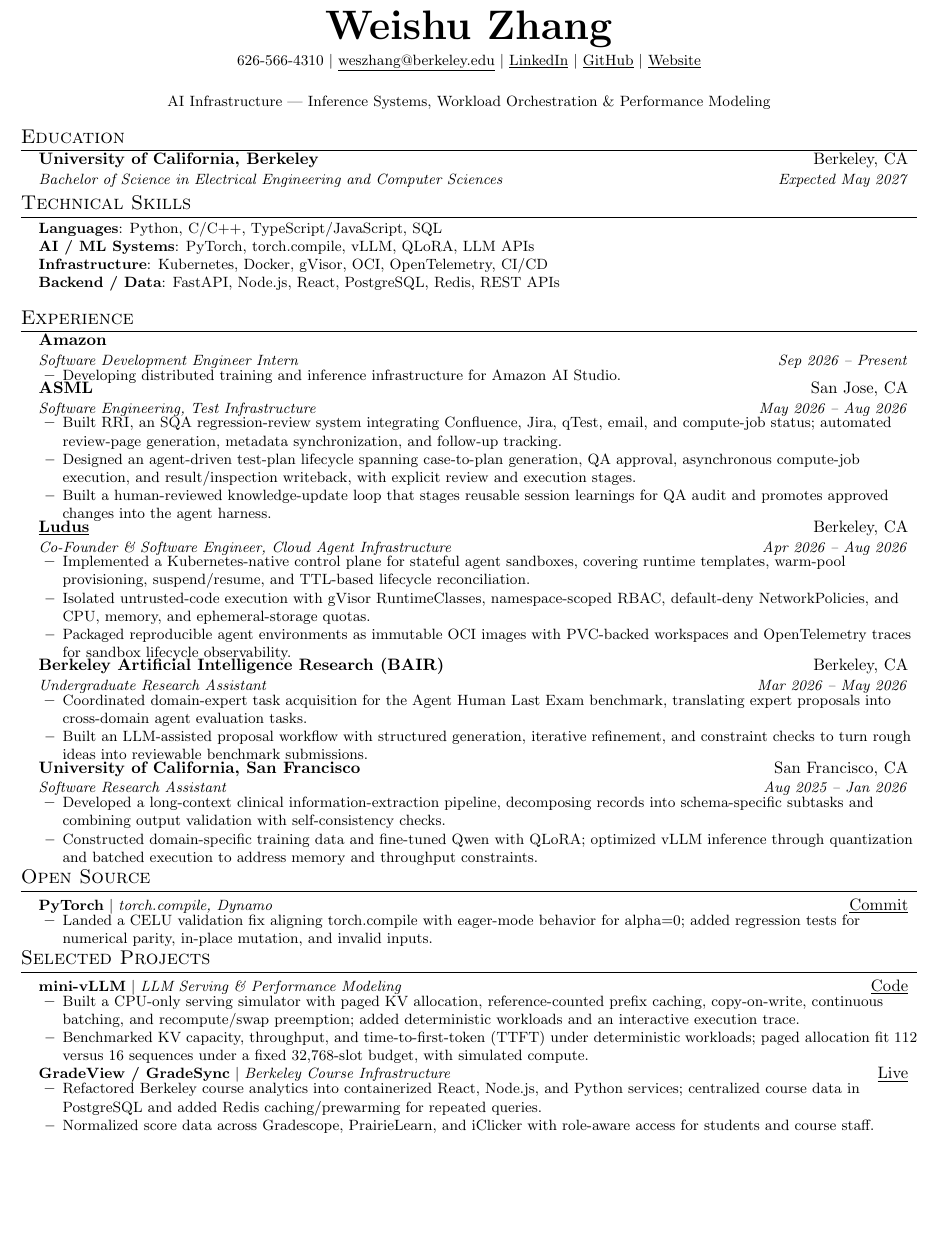
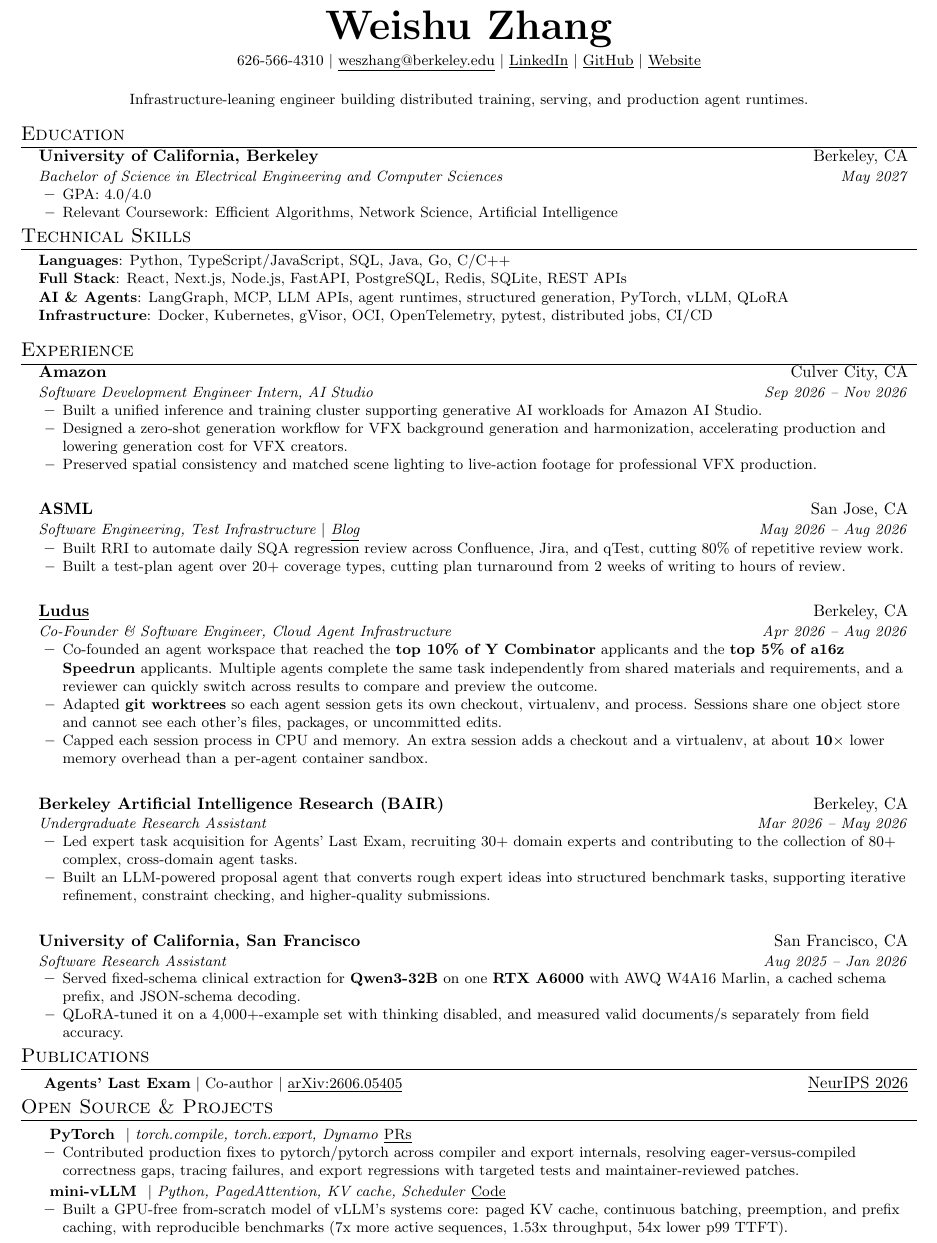
Before and after one commit to WeishuZ/WeishuZ.github.io, a LaTeX CV (resume/resume.tex): part of the page, cut so that both start at the same text, the shorter picture padded with empty space. Compiled offline with pdfLaTeX.

Commit message:
Sync the homepage and resume with current experience.
Amazon runs through Nov 2026, Ludus and UCSF match the resume, Agents' Last Exam is listed as NeurIPS 2026, and GradeView is removed.

```diff
--- a/resume/resume.tex
+++ b/resume/resume.tex
@@ -97,91 +97,250 @@
 
 \begin{center}
   \small
-  AI Infrastructure | Inference Systems, Workload Orchestration \& Performance Modeling
+  Infrastructure-leaning engineer building distributed training,
+  serving, and production agent runtimes.
 \end{center}
 
+%----------EDUCATION----------
 
-% Content-review draft: private-work implementation details require confirmation.
-% Formatting, preamble, heading and resume macros retained from the original.
 \section{Education}
+
 \resumeSubHeadingListStart
+
   \resumeSubheading
     {University of California, Berkeley}{Berkeley, CA}
     {Bachelor of Science in Electrical Engineering and Computer Sciences}
-    {Expected May 2027}
+    {May 2027}
+
+    \resumeItemListStart
+      \resumeItem{GPA: 4.0/4.0}
+      \resumeItem{
+        Relevant Coursework:
+        Efficient Algorithms, Network Science, Artificial Intelligence
+      }
+    \resumeItemListEnd
+
 \resumeSubHeadingListEnd
+
+%----------TECHNICAL SKILLS----------
+
 \section{Technical Skills}
+
 \begin{itemize}[leftmargin=0.15in, label={}]
-  \small{\item{
-    \textbf{Languages}{: Python, C/C++, TypeScript/JavaScript, SQL} \\
-    \textbf{AI / ML Systems}{: PyTorch, torch.compile, vLLM, QLoRA, LLM APIs} \\
-    \textbf{Infrastructure}{: Kubernetes, Docker, gVisor, OCI, OpenTelemetry, CI/CD} \\
-    \textbf{Backend / Data}{: FastAPI, Node.js, React, PostgreSQL, Redis, REST APIs}
-  }}
+  \small{
+    \item{
+      \textbf{Languages}{:
+        Python, TypeScript/JavaScript, SQL, Java, Go, C/C++
+      } \\
+
+      \textbf{Full Stack}{:
+        React, Next.js, Node.js, FastAPI, PostgreSQL, Redis, SQLite,
+        REST APIs
+      } \\
+
+      \textbf{AI \& Agents}{:
+        LangGraph, MCP, LLM APIs, agent runtimes, structured generation,
+        PyTorch, vLLM, QLoRA
+      } \\
+
+      \textbf{Infrastructure}{:
+        Docker, Kubernetes, gVisor, OCI, OpenTelemetry, pytest,
+        distributed jobs, CI/CD
+      }
+    }
+  }
 \end{itemize}
+
+%----------EXPERIENCE----------
+
 \section{Experience}
+
 \resumeSubHeadingListStart
+
   \resumeSubheading
-    {Amazon}{}
-    {Software Development Engineer Intern}{Sep 2026 -- Present}
+    {Amazon}{Culver City, CA}
+    {Software Development Engineer Intern, AI Studio}
+    {Sep 2026 -- Nov 2026}
+
     \resumeItemListStart
-  \resumeItem{Developing distributed training and inference infrastructure for Amazon AI Studio.}
+      \resumeItem{
+        Built a unified inference and training cluster supporting generative
+        AI workloads for Amazon AI Studio.
+      }
+      \resumeItem{
+        Designed a zero-shot generation workflow for VFX background
+        generation and harmonization, accelerating production and lowering
+        generation cost for VFX creators.
+      }
+      \resumeItem{
+        Preserved spatial consistency and matched scene lighting to
+        live-action footage for professional VFX production.
+      }
     \resumeItemListEnd
+    \vspace{18pt}
+
   \resumeSubheading
     {ASML}{San Jose, CA}
-    {Software Engineering, Test Infrastructure}{May 2026 -- Aug 2026}
+    {Software Engineering, Test Infrastructure
+      $|$ \href{https://weishuz.com/blog/two-loops/}{\underline{Blog}}}
+    {May 2026 -- Aug 2026}
+
     \resumeItemListStart
-  \resumeItem{Built RRI, an SQA regression-review system integrating Confluence, Jira, qTest, email, and compute-job status; automated review-page generation, metadata synchronization, and follow-up tracking.}
-  \resumeItem{Designed an agent-driven test-plan lifecycle spanning case-to-plan generation, QA approval, asynchronous compute-job execution, and result/inspection writeback, with explicit review and execution stages.}
-  \resumeItem{Built a human-reviewed knowledge-update loop that stages reusable session learnings for QA audit and promotes approved changes into the agent harness.}
+
+      \resumeItem{
+        Built RRI to automate daily SQA regression review across Confluence,
+        Jira, and qTest, cutting 80\% of repetitive review work.
+      }
+      \resumeItem{
+        Built a test-plan agent over 20+ coverage types, cutting plan
+        turnaround from 2 weeks of writing to hours of review.
+      }
     \resumeItemListEnd
+    \vspace{18pt}
+
   \resumeSubheading
     {\href{https://ludus.my/}{\underline{Ludus}}}{Berkeley, CA}
-    {Co-Founder \& Software Engineer, Cloud Agent Infrastructure}{Apr 2026 -- Aug 2026}
+    {Co-Founder \& Software Engineer, Cloud Agent Infrastructure}
+    {Apr 2026 -- Aug 2026}
+
     \resumeItemListStart
-  \resumeItem{Implemented a Kubernetes-native control plane for stateful agent sandboxes, covering runtime templates, warm-pool provisioning, suspend/resume, and TTL-based lifecycle reconciliation.}
-  \resumeItem{Isolated untrusted-code execution with gVisor RuntimeClasses, namespace-scoped RBAC, default-deny NetworkPolicies, and CPU, memory, and ephemeral-storage quotas.}
-  \resumeItem{Packaged reproducible agent environments as immutable OCI images with PVC-backed workspaces and OpenTelemetry traces for sandbox lifecycle observability.}
+
+      \resumeItem{
+        Co-founded an agent workspace that reached the \textbf{top 10\% of
+        Y Combinator} applicants and the \textbf{top 5\% of a16z Speedrun}
+        applicants. Multiple agents complete the same task independently
+        from shared materials and requirements, and a reviewer can quickly
+        switch across results to compare and preview the outcome.
+      }
+
+      \resumeItem{
+        Adapted \textbf{git worktrees} so each agent session gets its own
+        checkout, virtualenv, and process. Sessions share one object store
+        and cannot see each other's files, packages, or uncommitted edits.
+      }
+
+      \resumeItem{
+        Capped each session process in CPU and memory. An extra session adds
+        a checkout and a virtualenv, at about \textbf{10$\times$} lower memory
+        overhead than a per-agent container sandbox.
+      }
+
     \resumeItemListEnd
+    \vspace{18pt}
+
   \resumeSubheading
-    {Berkeley Artificial Intelligence Research (BAIR)}{Berkeley, CA}
-    {Undergraduate Research Assistant}{Mar 2026 -- May 2026}
+    {Berkeley Artificial Intelligence Research (BAIR)}
+    {Berkeley, CA}
+    {Undergraduate Research Assistant}
+    {Mar 2026 -- May 2026}
+
     \resumeItemListStart
-  \resumeItem{Coordinated domain-expert task acquisition for the Agent Human Last Exam benchmark, translating expert proposals into cross-domain agent evaluation tasks.}
-  \resumeItem{Built an LLM-assisted proposal workflow with structured generation, iterative refinement, and constraint checks to turn rough ideas into reviewable benchmark submissions.}
+
+      \resumeItem{
+        Led expert task acquisition for Agents' Last Exam, recruiting 30+
+        domain experts and contributing to the collection of 80+ complex,
+        cross-domain agent tasks.
+      }
+
+      \resumeItem{
+        Built an LLM-powered proposal agent that converts rough expert ideas
+        into structured benchmark tasks, supporting iterative refinement,
+        constraint checking, and higher-quality submissions.
+      }
+
     \resumeItemListEnd
+    \vspace{18pt}
+
   \resumeSubheading
-    {University of California, San Francisco}{San Francisco, CA}
-    {Software Research Assistant}{Aug 2025 -- Jan 2026}
+    {University of California, San Francisco}
+    {San Francisco, CA}
+    {Software Research Assistant}
+    {Aug 2025 -- Jan 2026}
+
     \resumeItemListStart
-  \resumeItem{Developed a long-context clinical information-extraction pipeline, decomposing records into schema-specific subtasks and combining output validation with self-consistency checks.}
-  \resumeItem{Constructed domain-specific training data and fine-tuned Qwen with QLoRA; optimized vLLM inference through quantization and batched execution to address memory and throughput constraints.}
+
+      \resumeItem{
+        Served fixed-schema clinical extraction for \textbf{Qwen3-32B} on one
+        \textbf{RTX A6000} with AWQ W4A16 Marlin, a cached schema prefix, and
+        JSON-schema decoding.
+      }
+
+      \resumeItem{
+        QLoRA-tuned it on a 4,000+-example set with thinking disabled, and
+        measured valid documents/s separately from field accuracy.
+      }
+
     \resumeItemListEnd
+
 \resumeSubHeadingListEnd
-\section{Open Source}
+
+%----------PUBLICATIONS----------
+
+\section{Publications}
+
 \resumeSubHeadingListStart
   \resumeProjectHeading
-    {\textbf{\href{https://github.com/pytorch/pytorch/commit/fc4ad208aabc2ce37c9134d1041f287037ea250e}{PyTorch}} $|$ \emph{torch.compile, Dynamo}}
-    {\href{https://github.com/pytorch/pytorch/commit/fc4ad208aabc2ce37c9134d1041f287037ea250e}{\underline{Commit}}}
+    {
+      \textbf{Agents' Last Exam} $|$ Co-author $|$
+      \href{https://arxiv.org/abs/2606.05405}{\underline{arXiv:2606.05405}}
+    }
+    {\href{https://neurips.cc/virtual/2026/poster/139517}{\underline{NeurIPS 2026}}}
+\resumeSubHeadingListEnd
+
+%----------PROJECTS----------
+
+\section{Open Source \& Projects}
+
+\resumeSubHeadingListStart
+
+  \resumeProjectHeading
+    {
+      \textbf{
+        \href{
+          https://github.com/pytorch/pytorch/pulls?q=is\%3Apr+author\%3AWeishuZ
+        }{PyTorch}
+      }
+      $|$
+      \emph{torch.compile, torch.export, Dynamo}
+      \hfill
+      \href{
+        https://github.com/pytorch/pytorch/pulls?q=is\%3Apr+author\%3AWeishuZ
+      }{\underline{PRs}}
+    }
+    {}
+
     \resumeItemListStart
-  \resumeItem{Landed a CELU validation fix aligning torch.compile with eager-mode behavior for alpha=0; added regression tests for numerical parity, in-place mutation, and invalid inputs.}
+
+      \resumeItem{
+        Contributed production fixes to pytorch/pytorch across
+        compiler and export internals, resolving eager-versus-compiled
+        correctness gaps, tracing failures, and export regressions with
+        targeted tests and maintainer-reviewed patches.
+      }
+
     \resumeItemListEnd
+
+  \resumeProjectHeading
+    {
+      \textbf{
+        \href{https://github.com/WeishuZ/mini-vllm}{mini-vLLM}
+      }
+      $|$
+      \emph{Python, PagedAttention, KV cache, Scheduler}
+      \hfill
+      \href{https://github.com/WeishuZ/mini-vllm}{\underline{Code}}
+    }
+    {}
+
+    \resumeItemListStart
+      \resumeItem{
+        Built a GPU-free from-scratch model of vLLM's systems core:
+        paged KV cache, continuous batching, preemption, and prefix
+        caching, with reproducible benchmarks (7x more active sequences,
+        1.53x throughput, 54x lower p99 TTFT).
+      }
+    \resumeItemListEnd
+
 \resumeSubHeadingListEnd
-\section{Selected Projects}
-\resumeSubHeadingListStart
-  \resumeProjectHeading
-    {\textbf{\href{https://github.com/WeishuZ/mini-vllm}{mini-vLLM}} $|$ \emph{LLM Serving \& Performance Modeling}}
-    {\href{https://github.com/WeishuZ/mini-vllm}{\underline{Code}}}
-\resumeItemListStart
-  \resumeItem{Built a CPU-only serving simulator with paged KV allocation, reference-counted prefix caching, copy-on-write, continuous batching, and recompute/swap preemption; added deterministic workloads and an interactive execution trace.}
-  \resumeItem{Benchmarked KV capacity, throughput, and time-to-first-token (TTFT) under deterministic workloads; paged allocation fit 112 versus 16 sequences under a fixed 32,768-slot budget, with simulated compute.}
-\resumeItemListEnd
-  \resumeProjectHeading
-    {\textbf{\href{https://gradeview.eecs.berkeley.edu/}{GradeView / GradeSync}} $|$ \emph{Berkeley Course Infrastructure}}
-    {\href{https://gradeview.eecs.berkeley.edu/}{\underline{Live}}}
-\resumeItemListStart
-  \resumeItem{Refactored Berkeley course analytics into containerized React, Node.js, and Python services; centralized course data in PostgreSQL and added Redis caching/prewarming for repeated queries.}
-  \resumeItem{Normalized score data across Gradescope, PrairieLearn, and iClicker with role-aware access for students and course staff.}
-\resumeItemListEnd
-\resumeSubHeadingListEnd
+
 \end{document}
```
Also changed, not shown: resume/resume.pdf, 1 other file. Lines whose indentation alone changed are shown as unchanged.
